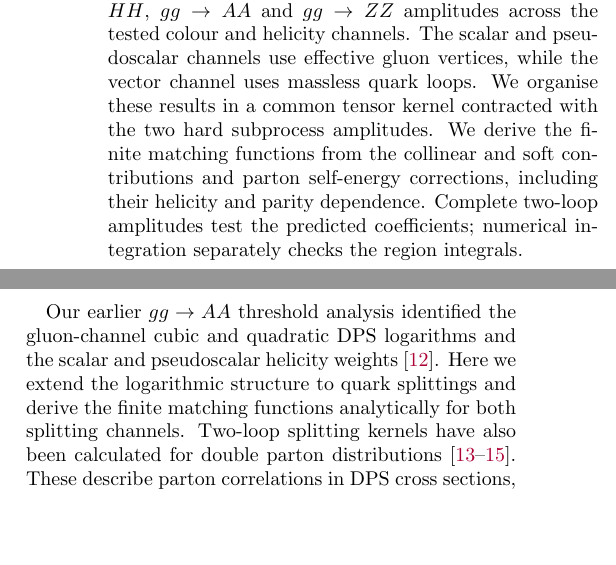
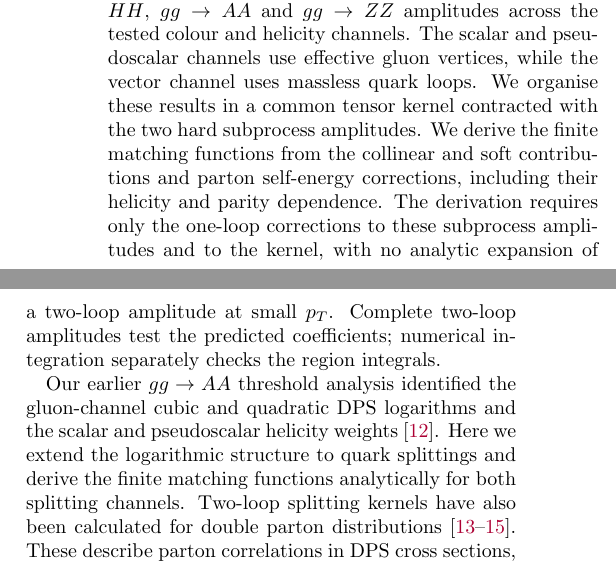
Before and after one commit to abhattacharya1992/two-loop-dps-prl, a LaTeX paper (paper2/manuscript_prl/letter.tex): two parts of the columns of page 1 of 9, joined at a grey line, cut so that both start at the same text, the shorter picture padded with empty space. Compiled offline with pdfLaTeX.

Commit message:
Clarify one-loop inputs in DPS derivation

```diff
--- a/paper2/manuscript_prl/letter.tex
+++ b/paper2/manuscript_prl/letter.tex
@@ -107,6 +107,9 @@ We organise these results in a common tensor kernel contracted with
 the two hard subprocess amplitudes. We derive the finite matching
 functions from the collinear and soft contributions and parton
 self-energy corrections, including their helicity and parity dependence.
+The derivation requires only the one-loop corrections to these
+subprocess amplitudes and to the kernel, with no analytic expansion
+of a two-loop amplitude at small $p_T$.
 Complete two-loop amplitudes test the predicted coefficients;
 numerical integration separately checks the region integrals.
 
```
